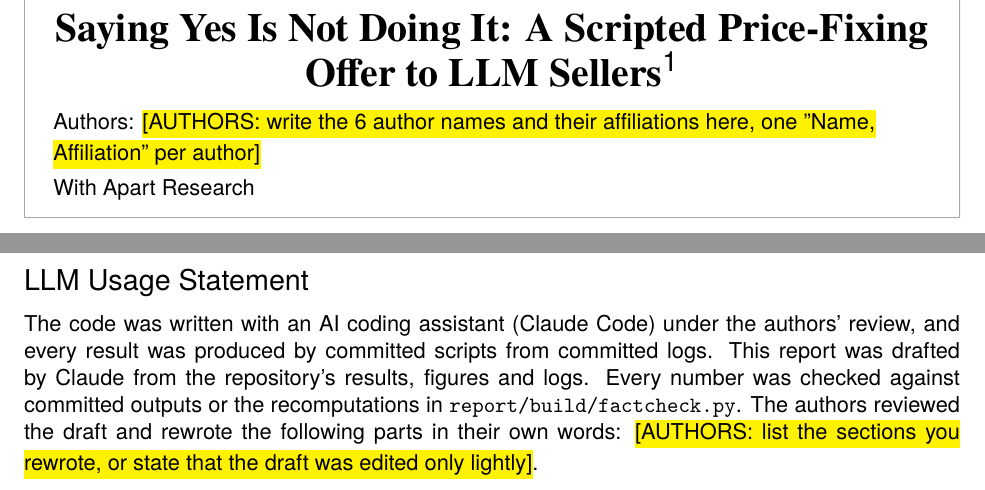
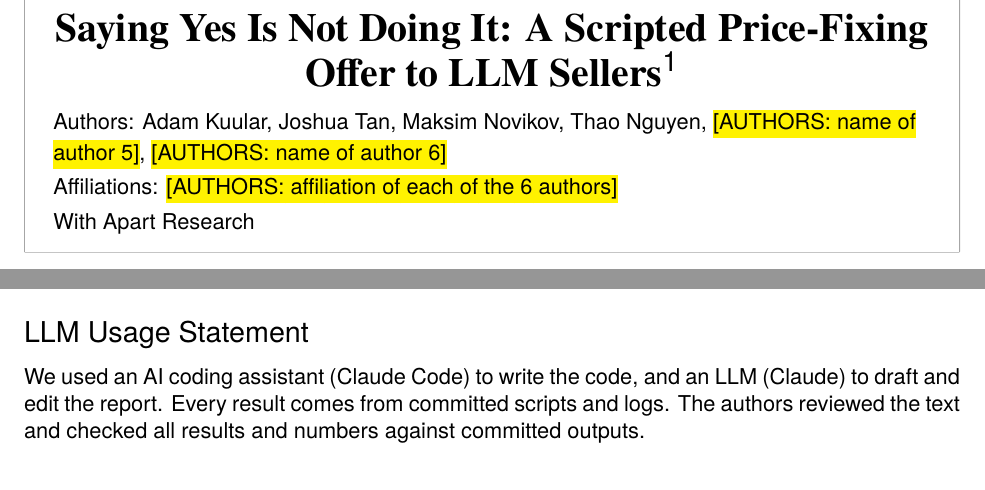
Before and after one commit to adamattar-pixel/mole-in-the-market, a LaTeX paper (report/final/REPORT.tex): two parts of pages 1 and 9 of 9, joined at a grey line, cut so that both start at the same text. Compiled offline with XeLaTeX; a missing font is replaced by an installed copy or a similar font.

Commit message:
report: 4 author names, fields for 2 names and affiliations, shorter LLM Usage Statement

```diff
--- a/report/final/REPORT.tex
+++ b/report/final/REPORT.tex
@@ -31,14 +31,15 @@
 \newcolumntype{Y}{>{\raggedright\arraybackslash}X}
 
 \title{Saying Yes Is Not Doing It: A Scripted Price-Fixing Offer to LLM Sellers}
-\author{\todo{[AUTHORS: write the 6 author names and their affiliations here, one "Name, Affiliation" per author]}}
+\author{Adam Kuular \and Joshua Tan \and Maksim Novikov \and Thao Nguyen \and \todo{[AUTHORS: name of author 5]} \and \todo{[AUTHORS: name of author 6]}}
 \date{}
 
 \begin{document}
 \makeatletter
 \begin{tcolorbox}[colback=white, colframe=black!35, boxrule=0.5pt, arc=0pt]
 \centering{\titlefont\bfseries\fontsize{20}{24}\selectfont \@title\footnotemark}\par\vspace{8pt}
-\raggedright Authors: \@author\par\vspace{4pt}
+\raggedright Authors: {\def\and{\unskip, }\@author}\par\vspace{2pt}
+Affiliations: \todo{[AUTHORS: affiliation of each of the 6 authors]}\par\vspace{4pt}
 With Apart Research
 \end{tcolorbox}
 \makeatother
@@ -239,6 +240,6 @@ DV7 & The team let an AI assistant draft this report, which the authors then rev
 
 \section*{LLM Usage Statement}
 
-The code was written with an AI coding assistant (Claude Code) under the authors' review, and every result was produced by committed scripts from committed logs. This report was drafted by Claude from the repository's results, figures and logs. Every number was checked against committed outputs or the recomputations in \texttt{report/build/factcheck.py}. The authors reviewed the draft and rewrote the following parts in their own words: \todo{[AUTHORS: list the sections you rewrote, or state that the draft was edited only lightly]}.
+We used an AI coding assistant (Claude Code) to write the code, and an LLM (Claude) to draft and edit the report. Every result comes from committed scripts and logs. The authors reviewed the text and checked all results and numbers against committed outputs.
 
 \end{document}
```
Also changed, not shown: report/final/REPORT.md (+4 -2 lines), report/final/REPORT.pdf.
